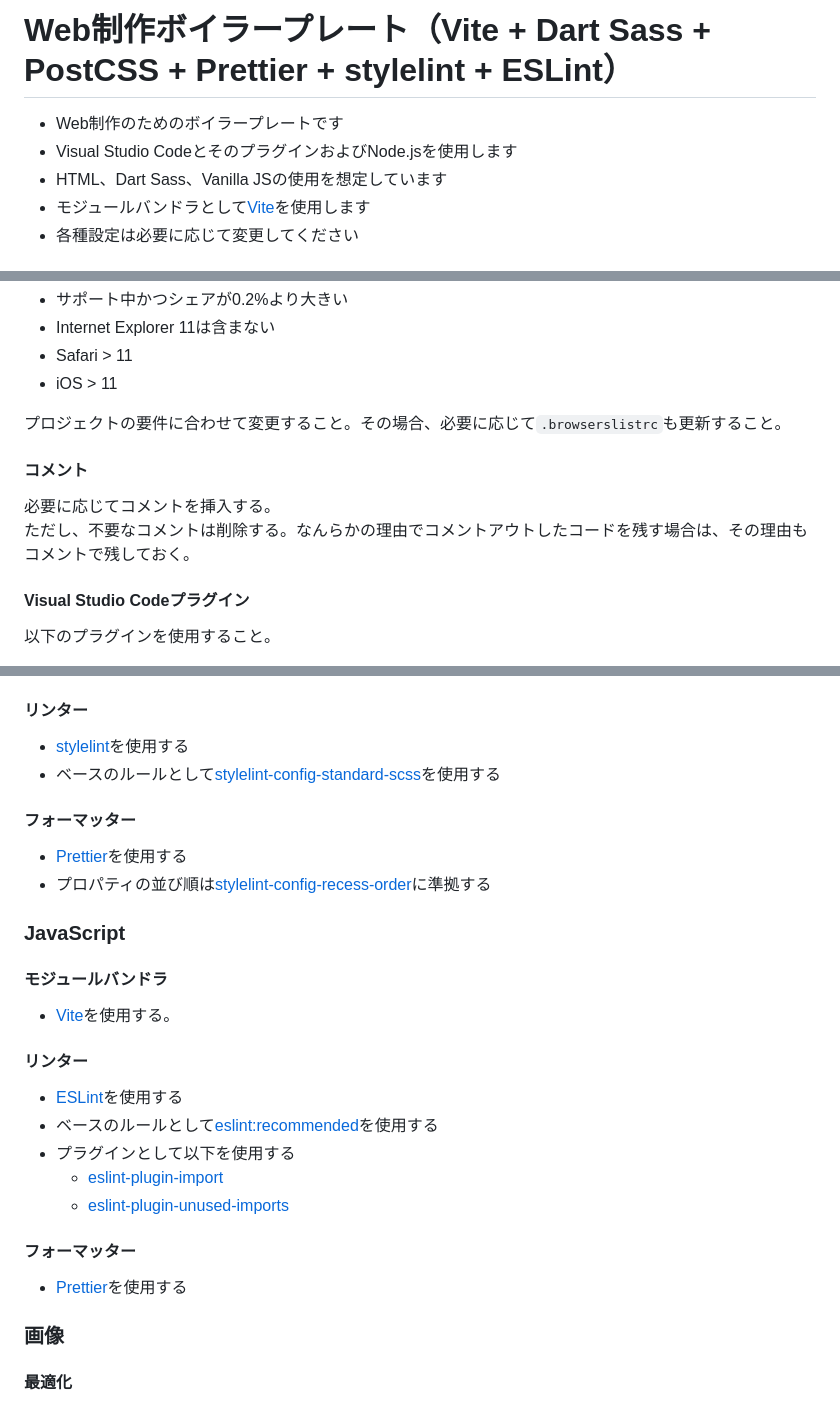
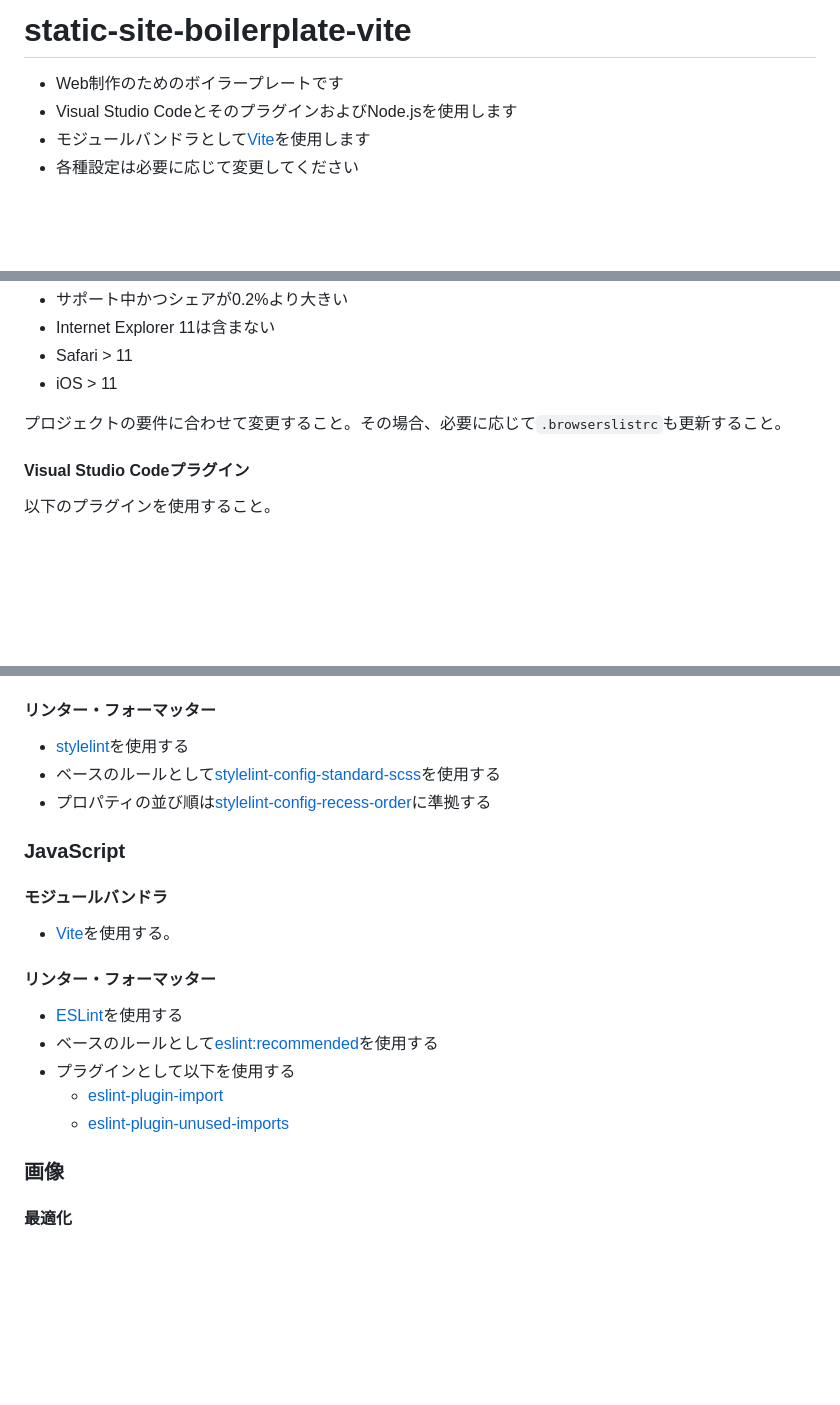
Before and after one commit to foolish-pine/static-site-boilerplate-vite, a Markdown page: README.md, 3 parts joined by grey strips. Drawn GitHub-style; blank space fills up the shorter version.

Commit message:
doc: README修正

```diff
--- a/README.md
+++ b/README.md
@@ -1,7 +1,6 @@
-# Web制作ボイラープレート（Vite + Dart Sass + PostCSS + Prettier + stylelint + ESLint）
+# static-site-boilerplate-vite
 - Web制作のためのボイラープレートです
 - Visual Studio CodeとそのプラグインおよびNode.jsを使用します
-- HTML、Dart Sass、Vanilla JSの使用を想定しています
 - モジュールバンドラとして[Vite](https://ja.vitejs.dev/)を使用します
 - 各種設定は必要に応じて変更してください
 
@@ -50,10 +49,6 @@ fixする。
 
 プロジェクトの要件に合わせて変更すること。その場合、必要に応じて`.browserslistrc`も更新すること。
 
-#### コメント
-必要に応じてコメントを挿入する。
-ただし、不要なコメントは削除する。なんらかの理由でコメントアウトしたコードを残す場合は、その理由もコメントで残しておく。
-
 #### Visual Studio Codeプラグイン
 以下のプラグインを使用すること。
 
@@ -86,28 +81,22 @@ fixする。
 	- [postcss-sort-media-queries](https://github.com/solversgroup/postcss-sort-media-queries)
 - プレフィックスの付与は`.browserslistrc`に基づく
 
-#### リンター
+#### リンター・フォーマッター
 - [stylelint](https://stylelint.io/)を使用する
 - ベースのルールとして[stylelint-config-standard-scss](https://github.com/stylelint-scss/stylelint-config-standard-scss)を使用する
-
-#### フォーマッター
-- [Prettier](https://prettier.io/)を使用する
 - プロパティの並び順は[stylelint-config-recess-order](https://github.com/stormwarning/stylelint-config-recess-order)に準拠する
 
 ### JavaScript
 #### モジュールバンドラ
 - [Vite](https://ja.vitejs.dev/)を使用する。
 
-#### リンター
+#### リンター・フォーマッター
 - [ESLint](https://eslint.org/)を使用する
 - ベースのルールとして[eslint:recommended](https://eslint.org/docs/rules/)を使用する
 - プラグインとして以下を使用する
 	- [eslint-plugin-import](https://github.com/import-js/eslint-plugin-import/blob/main/docs/rules/order.md)
 	- [eslint-plugin-unused-imports](https://github.com/sweepline/eslint-plugin-unused-imports)
 
-#### フォーマッター
-- [Prettier](https://prettier.io/)を使用する
-
 ### 画像
 #### 最適化
 - [vite-plugin-imagemin](https://github.com/vbenjs/vite-plugin-imagemin)を使用する
```
